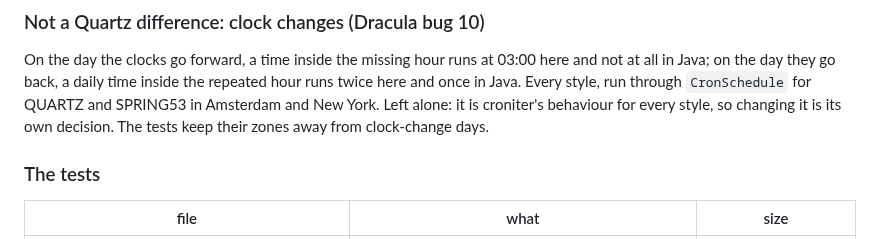
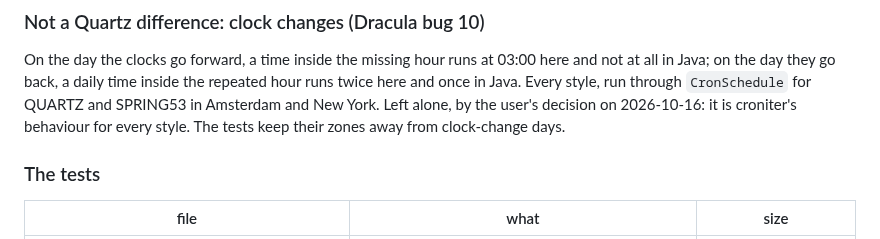
Before and after one commit to ekbatan-io/ekbatan-py, a Markdown page: db-scheduler/docs/QUARTZ-CONVERTER-LEDGER.md, the part around the change. GitHub-like rendering.

```diff
--- a/db-scheduler/docs/QUARTZ-CONVERTER-LEDGER.md
+++ b/db-scheduler/docs/QUARTZ-CONVERTER-LEDGER.md
@@ -93,8 +93,7 @@ refused with a clear error. Never guessed.
 On the day the clocks go forward, a time inside the missing hour runs at 03:00 here and not at
 all in Java; on the day they go back, a daily time inside the repeated hour runs twice here and
 once in Java. Every style, run through `CronSchedule` for QUARTZ and SPRING53 in Amsterdam and
-New York. Left alone: it is croniter's behaviour for every style, so changing it is its own
-decision. The tests keep their zones away from clock-change days.
+New York. Left alone, by the user's decision on 2026-10-16: it is croniter's behaviour for every style. The tests keep their zones away from clock-change days.
 
 ### The tests
 
```
Also changed, not shown: docs/DECISIONS-TO-REVIEW.md (+1 -1 lines), docs/DRACULAS.md (+1 -1 lines).
